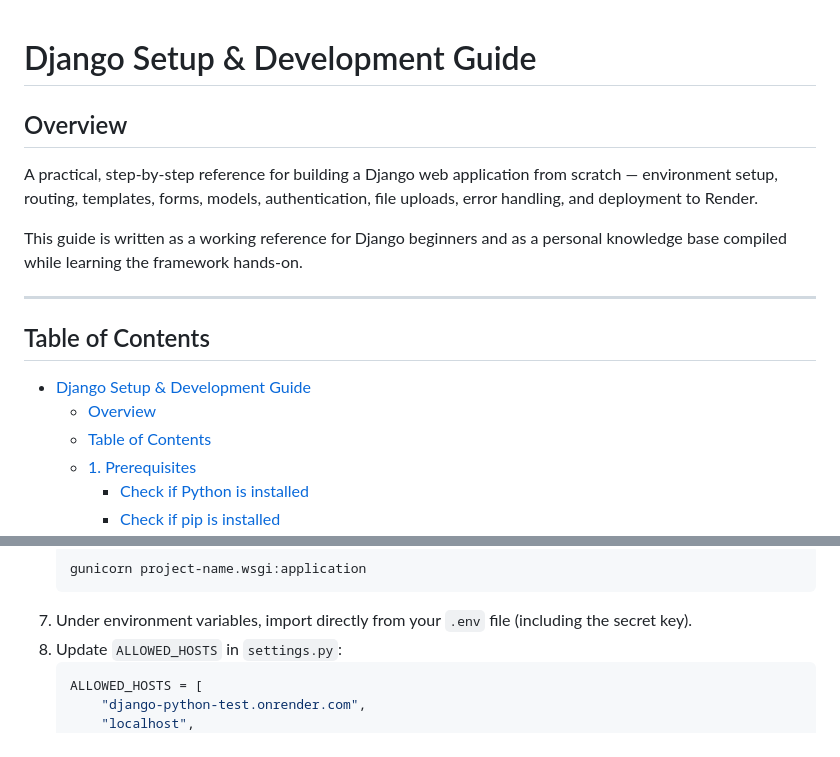
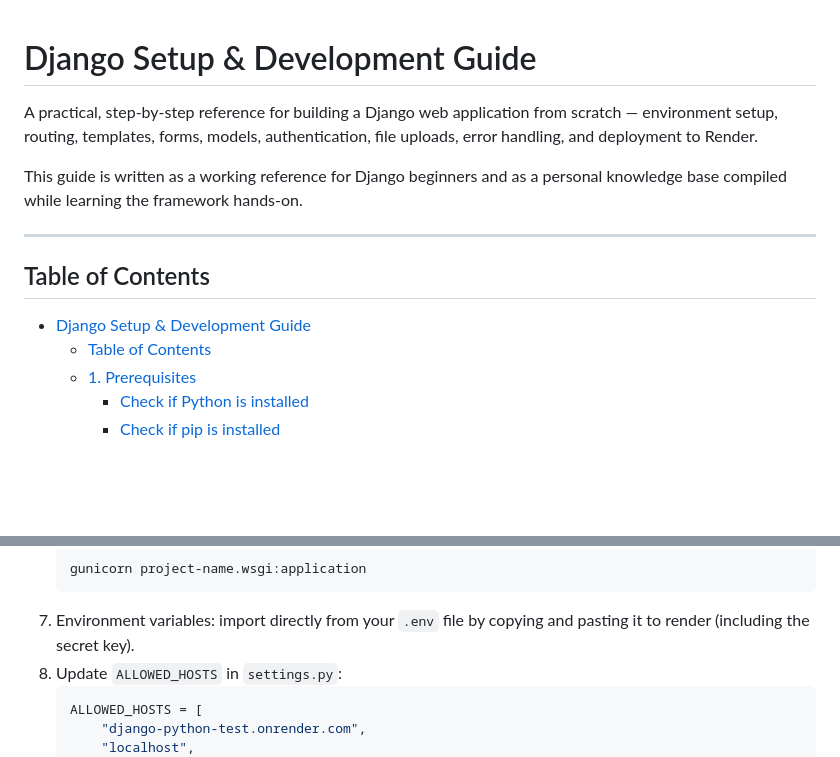
Before and after one commit to f-lajoc/Django-python-test, a Markdown page: readMe.md, 2 parts joined by grey strips. Rendered like a GitHub page; blank space fills up the shorter version.

````diff
--- a/readMe.md
+++ b/readMe.md
@@ -1,6 +1,4 @@
 # Django Setup & Development Guide
-
-## Overview
 
 A practical, step-by-step reference for building a Django web application from scratch — environment setup, routing, templates, forms, models, authentication, file uploads, error handling, and deployment to Render.
 
@@ -11,7 +9,6 @@ This guide is written as a working reference for Django beginners and as a perso
 ## Table of Contents
 
 - [Django Setup \& Development Guide](#django-setup--development-guide)
-  - [Overview](#overview)
   - [Table of Contents](#table-of-contents)
   - [1. Prerequisites](#1-prerequisites)
     - [Check if Python is installed](#check-if-python-is-installed)
@@ -1087,7 +1084,7 @@ For production, store uploaded media in the cloud rather than locally — option
    ```bash
    gunicorn project-name.wsgi:application
    ```
-7. Under environment variables, import directly from your `.env` file (including the secret key).
+7. Environment variables: import directly from your `.env` file by copying and pasting it to render (including the secret key).
 8. Update `ALLOWED_HOSTS` in `settings.py`:
    ```python
    ALLOWED_HOSTS = [
````
